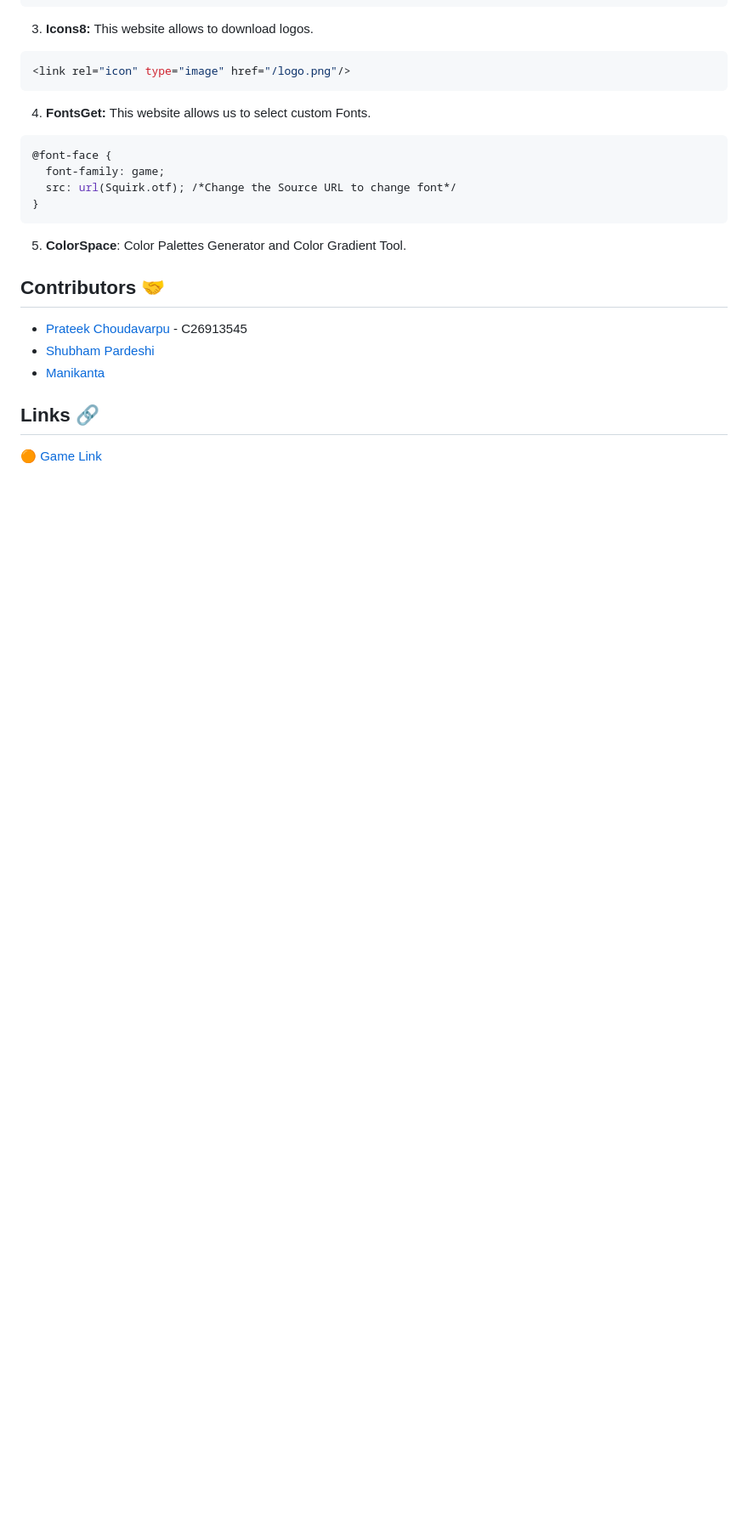
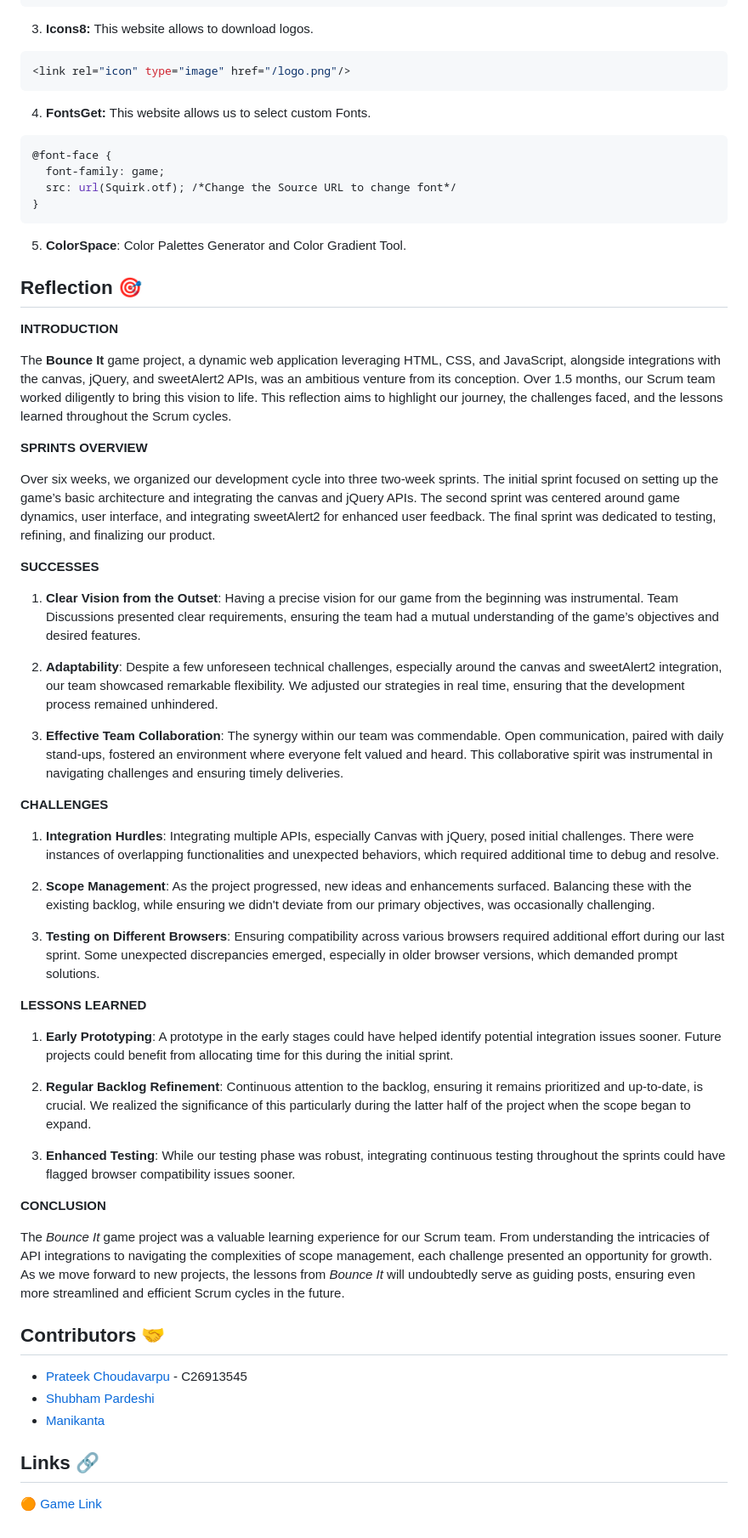
Before and after one commit to Bounce-It/Bounce_It, a Markdown page: README.md, the part around one of its changes. Shown at 85% size. Drawn GitHub-style; blank space fills up the shorter version.

Commit message:
Updated Reflection in README.md

```diff
--- a/README.md
+++ b/README.md
@@ -112,6 +112,44 @@ death:
 
 5. **ColorSpace**: Color Palettes Generator and Color Gradient Tool.
 
+## Reflection 🎯
+
+**INTRODUCTION**
+
+The **Bounce It** game project, a dynamic web application leveraging HTML, CSS, and JavaScript, alongside integrations with the canvas, jQuery, and sweetAlert2 APIs, was an ambitious venture from its conception. Over 1.5 months, our Scrum team worked diligently to bring this vision to life. This reflection aims to highlight our journey, the challenges faced, and the lessons learned throughout the Scrum cycles.
+
+**SPRINTS OVERVIEW**
+
+Over six weeks, we organized our development cycle into three two-week sprints. The initial sprint focused on setting up the game’s basic architecture and integrating the canvas and jQuery APIs. The second sprint was centered around game dynamics, user interface, and integrating sweetAlert2 for enhanced user feedback. The final sprint was dedicated to testing, refining, and finalizing our product.
+
+**SUCCESSES**
+
+1. **Clear Vision from the Outset**: Having a precise vision for our game from the beginning was instrumental. Team Discussions presented clear requirements, ensuring the team had a mutual understanding of the game’s objectives and desired features.
+
+2. **Adaptability**: Despite a few unforeseen technical challenges, especially around the canvas and sweetAlert2 integration, our team showcased remarkable flexibility. We adjusted our strategies in real time, ensuring that the development process remained unhindered.
+
+3. **Effective Team Collaboration**: The synergy within our team was commendable. Open communication, paired with daily stand-ups, fostered an environment where everyone felt valued and heard. This collaborative spirit was instrumental in navigating challenges and ensuring timely deliveries.
+
+**CHALLENGES**
+
+1. **Integration Hurdles**: Integrating multiple APIs, especially Canvas with jQuery, posed initial challenges. There were instances of overlapping functionalities and unexpected behaviors, which required additional time to debug and resolve.
+
+2. **Scope Management**: As the project progressed, new ideas and enhancements surfaced. Balancing these with the existing backlog, while ensuring we didn't deviate from our primary objectives, was occasionally challenging.
+
+3. **Testing on Different Browsers**: Ensuring compatibility across various browsers required additional effort during our last sprint. Some unexpected discrepancies emerged, especially in older browser versions, which demanded prompt solutions.
+
+**LESSONS LEARNED**
+
+1. **Early Prototyping**: A prototype in the early stages could have helped identify potential integration issues sooner. Future projects could benefit from allocating time for this during the initial sprint.
+
+2. **Regular Backlog Refinement**: Continuous attention to the backlog, ensuring it remains prioritized and up-to-date, is crucial. We realized the significance of this particularly during the latter half of the project when the scope began to expand.
+
+3. **Enhanced Testing**: While our testing phase was robust, integrating continuous testing throughout the sprints could have flagged browser compatibility issues sooner.
+
+**CONCLUSION**
+
+The *Bounce It* game project was a valuable learning experience for our Scrum team. From understanding the intricacies of API integrations to navigating the complexities of scope management, each challenge presented an opportunity for growth. As we move forward to new projects, the lessons from *Bounce It* will undoubtedly serve as guiding posts, ensuring even more streamlined and efficient Scrum cycles in the future.
+
 ## Contributors 🤝
 
 - [Prateek Choudavarpu](https://github.com/prateek10201) - C26913545
```
Also changed, not shown: other parts of README.md (+1 -1 lines).
